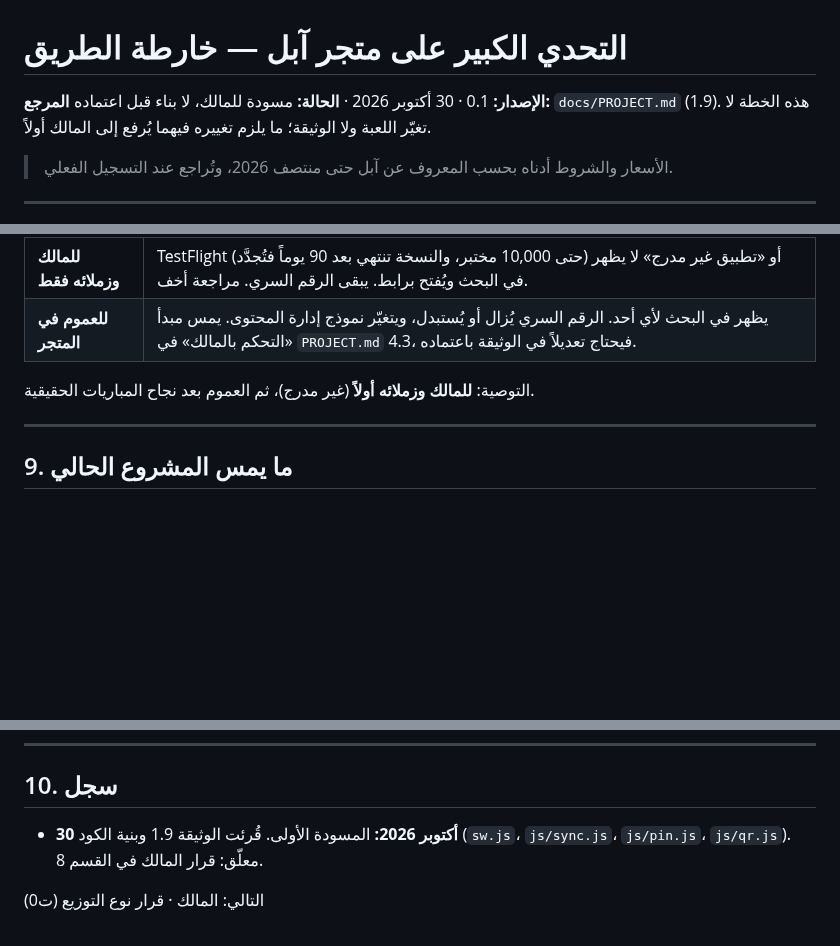
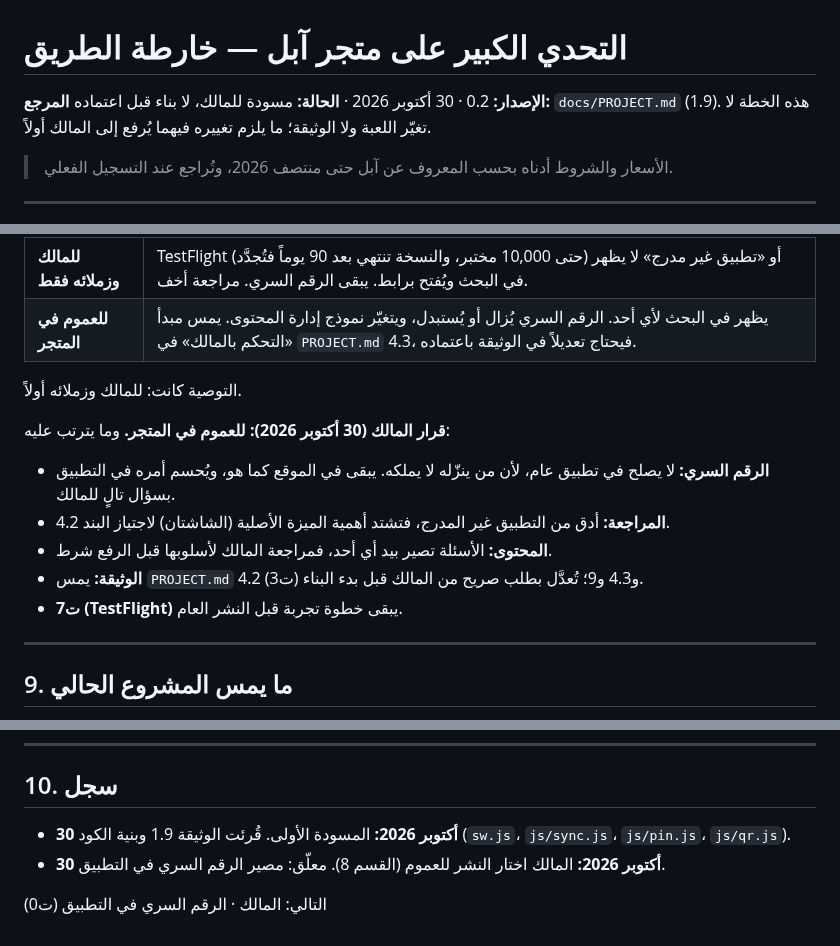
Before and after one commit to mtech732-stack/big-challenge, a Markdown page: docs/appstore/roadmap.md, 3 parts joined by grey strips. GitHub-like rendering; blank space fills up the shorter version.

Commit message:
خارطة آبل: قرار المالك بالنشر للعموم
Co-Authored-By: Claude Opus 5.5 <noreply@anthropic.com>
Claude-Session: https://claude.ai/code/session_01RdLZ2Aba96x3Lv3o4J3KZG

```diff
--- a/docs/appstore/roadmap.md
+++ b/docs/appstore/roadmap.md
@@ -1,6 +1,6 @@
 # التحدي الكبير على متجر آبل — خارطة الطريق
 
-**الإصدار:** 0.1 · 30 أكتوبر 2026 · **الحالة:** مسودة للمالك، لا بناء قبل اعتماده
+**الإصدار:** 0.2 · 30 أكتوبر 2026 · **الحالة:** مسودة للمالك، لا بناء قبل اعتماده
 **المرجع:** `docs/PROJECT.md` (1.9). هذه الخطة لا تغيّر اللعبة ولا الوثيقة؛ ما يلزم تغييره فيهما يُرفع إلى المالك أولاً.
 
 > الأسعار والشروط أدناه بحسب المعروف عن آبل حتى منتصف 2026، وتُراجع عند التسجيل الفعلي.
@@ -145,7 +145,14 @@
 | **للمالك وزملائه فقط** | TestFlight (حتى 10,000 مختبر، والنسخة تنتهي بعد 90 يوماً فتُجدَّد) أو «تطبيق غير مدرج» لا يظهر في البحث ويُفتح برابط. يبقى الرقم السري. مراجعة أخف. |
 | **للعموم في المتجر** | يظهر في البحث لأي أحد. الرقم السري يُزال أو يُستبدل، ويتغيّر نموذج إدارة المحتوى. يمس مبدأ «التحكم بالمالك» في `PROJECT.md` 4.3، فيحتاج تعديلاً في الوثيقة باعتماده. |
 
-التوصية: **للمالك وزملائه أولاً** (غير مدرج)، ثم العموم بعد نجاح المباريات الحقيقية.
+التوصية كانت: للمالك وزملائه أولاً.
+
+**قرار المالك (30 أكتوبر 2026): للعموم في المتجر.** وما يترتب عليه:
+- **الرقم السري:** لا يصلح في تطبيق عام، لأن من ينزّله لا يملكه. يبقى في الموقع كما هو، ويُحسم أمره في التطبيق بسؤال تالٍ للمالك.
+- **المراجعة:** أدق من التطبيق غير المدرج، فتشتد أهمية الميزة الأصلية (الشاشتان) لاجتياز البند 4.2.
+- **المحتوى:** الأسئلة تصير بيد أي أحد، فمراجعة المالك لأسلوبها قبل الرفع شرط.
+- **الوثيقة:** يمس `PROJECT.md` 4.2 و4.3 و9؛ تُعدَّل بطلب صريح من المالك قبل بدء البناء (ت3).
+- **ت7 (TestFlight)** يبقى خطوة تجربة قبل النشر العام.
 
 ---
 
@@ -159,6 +166,7 @@
 
 ## 10. سجل
 
-- **30 أكتوبر 2026:** المسودة الأولى. قُرئت الوثيقة 1.9 وبنية الكود (`sw.js`، `js/sync.js`، `js/pin.js`، `js/qr.js`). معلّق: قرار المالك في القسم 8.
+- **30 أكتوبر 2026:** المسودة الأولى. قُرئت الوثيقة 1.9 وبنية الكود (`sw.js`، `js/sync.js`، `js/pin.js`، `js/qr.js`).
+- **30 أكتوبر 2026:** المالك اختار النشر للعموم (القسم 8). معلّق: مصير الرقم السري في التطبيق.
 
-التالي: المالك · قرار نوع التوزيع (ت0)
+التالي: المالك · الرقم السري في التطبيق (ت0)
```
